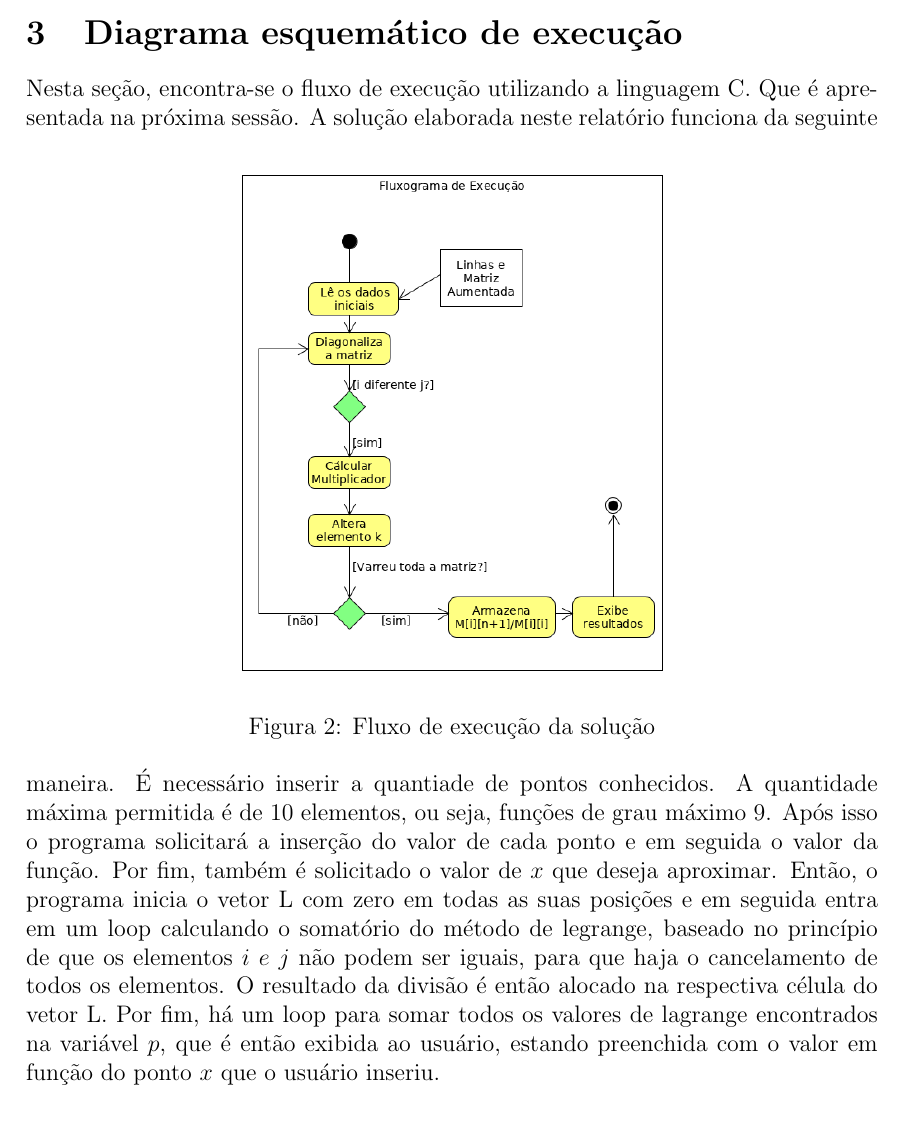
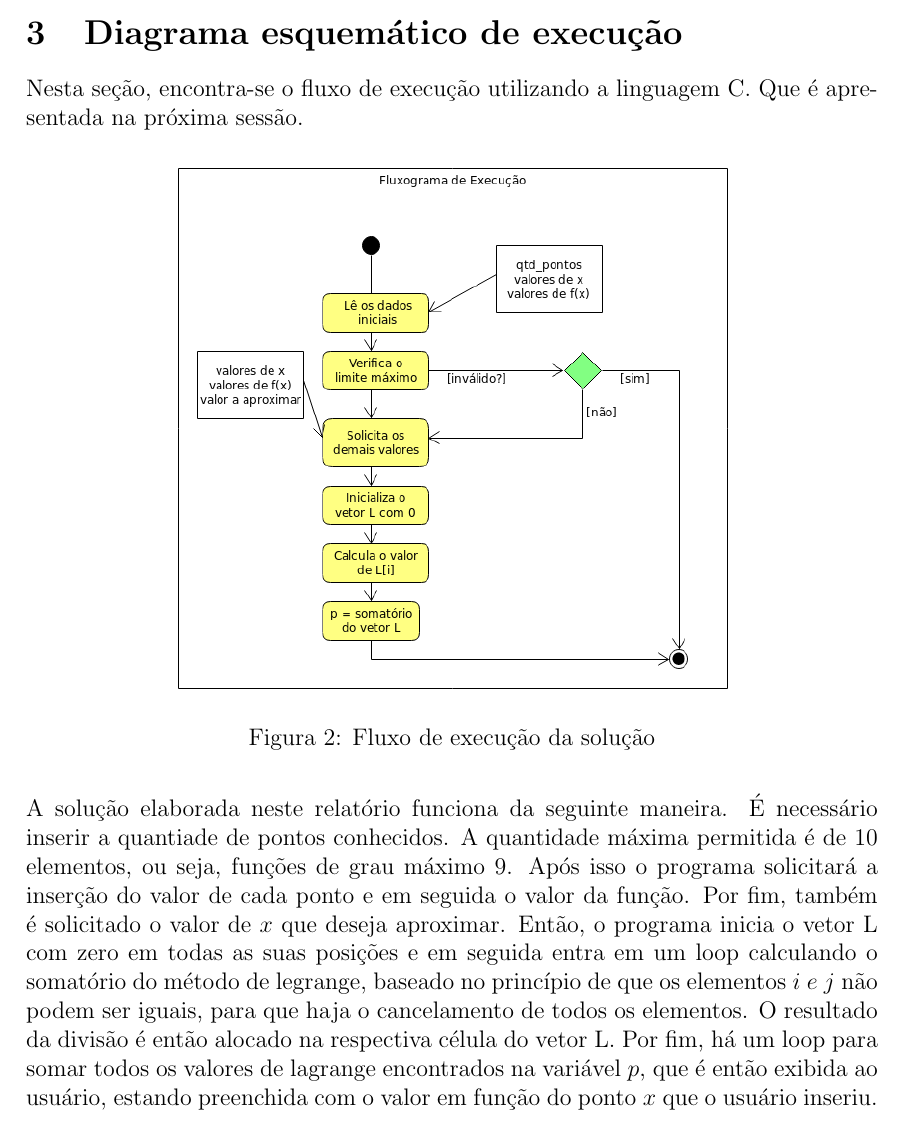
Before and after one commit to Numerical-Methods/2016.2, a LaTeX document (m4/report/report.tex): part of page 5 of 9, cut so that both start at the same text. Compiled offline with pdfLaTeX.

Commit message:
m4 finished

```diff
--- a/m4/report/report.tex
+++ b/m4/report/report.tex
@@ -203,9 +203,10 @@ Obtendo assim o segundo polinômio interpolador:
 Nesta seção, encontra-se o fluxo de execução utilizando a linguagem C. Que é apresentada na próxima sessão.
 \begin{figure}[!h]
   \centering
-  \includegraphics[width=8cm]{figuras/fluxograma.png}\\
+  \includegraphics[width=10cm]{figuras/fluxograma.png}\\
   \caption{Fluxo de execução da solução}\label{fig:fluxo}
 \end{figure}
+
 A solução elaborada neste relatório funciona da seguinte maneira. É necessário inserir a quantiade de pontos
 conhecidos. A quantidade máxima permitida é de 10 elementos, ou seja, funções de grau máximo 9.
 Após isso o programa solicitará a inserção do valor de cada ponto e em seguida o valor da função. Por fim,
```
Also changed, not shown: m4/report/figuras/fluxograma.png, m4/report/report.pdf.
